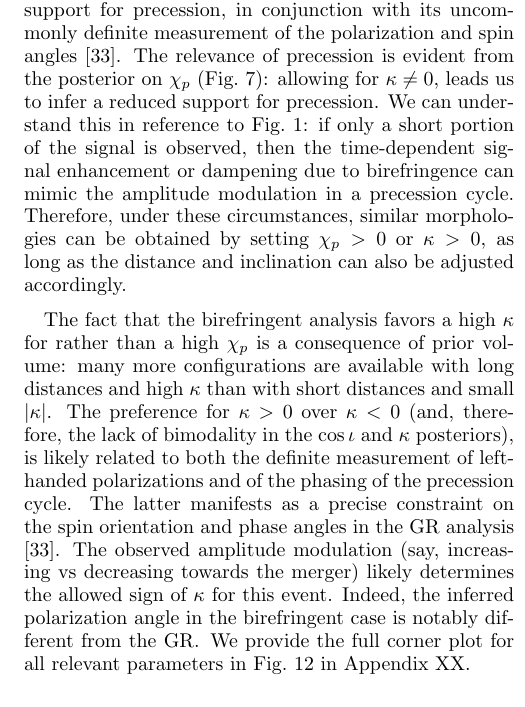
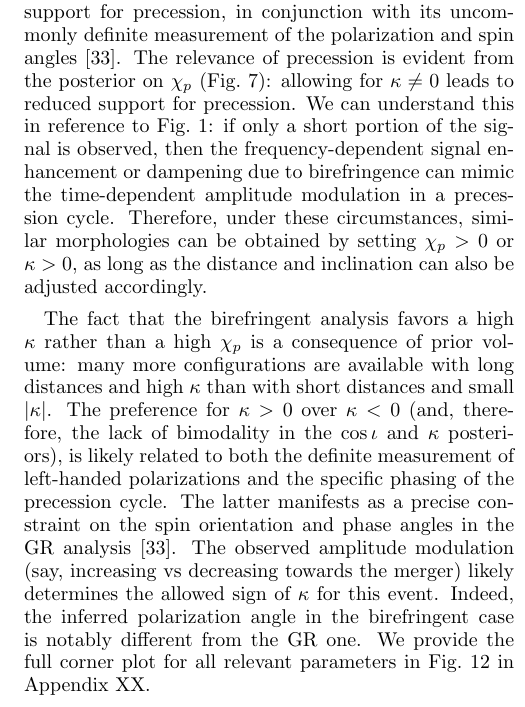
Before and after one commit to thomasckng/Constraining-Birefringence-with-GWTC-3, a LaTeX paper (src/tex/ms.tex): part of one column of page 6 of 10, cut so that both start at the same text. Compiled offline with pdfLaTeX; a LaTeX package or settings file that is missing is left out.

Commit message:
minor GW170818 tweaks

```diff
--- a/src/tex/ms.tex
+++ b/src/tex/ms.tex
@@ -391,15 +391,15 @@ This is similar to the degeneracy mentioned in Sec.~\ref{sec:inclination}.
 
 It is difficult to unequivocally identify a specific feature of the GW170818 data that leads to this posterior structure.
 However, it appears to be related to this event's support for precession, in conjunction with its uncommonly definite measurement of the polarization and spin angles \cite{Varma:2021csh}.
-The relevance of precession is evident from the posterior on $\chi_p$ (Fig.~\ref{fig:hist_GW170818}): allowing for $\kappa \neq 0$, leads us to infer a reduced support for precession.
-We can understand this in reference to Fig.~\ref{fig:birefringence}: if only a short portion of the signal is observed, then the time-dependent signal enhancement or dampening due to birefringence can mimic the amplitude modulation in a precession cycle.
+The relevance of precession is evident from the posterior on $\chi_p$ (Fig.~\ref{fig:hist_GW170818}): allowing for $\kappa \neq 0$ leads to reduced support for precession.
+We can understand this in reference to Fig.~\ref{fig:birefringence}: if only a short portion of the signal is observed, then the frequency-dependent signal enhancement or dampening due to birefringence can mimic the time-dependent amplitude modulation in a precession cycle.
 Therefore, under these circumstances, similar morphologies can be obtained by setting $\chi_p > 0$ or $\kappa > 0$, as long as the distance and inclination can also be adjusted accordingly.
 
-The fact that the birefringent analysis favors a high $\kappa$ for rather than a high $\chi_p$ is a consequence of prior volume: many more configurations are available with long distances and high $\kappa$ than with short distances and small $|\kappa|$.
-The preference for $\kappa > 0$ over $\kappa < 0$ (and, therefore, the lack of bimodality in the $\cos\iota$ and $\kappa$ posteriors), is likely related to both the definite measurement of left-handed polarizations and of the phasing of the precession cycle.
+The fact that the birefringent analysis favors a high $\kappa$ rather than a high $\chi_p$ is a consequence of prior volume: many more configurations are available with long distances and high $\kappa$ than with short distances and small $|\kappa|$.
+The preference for $\kappa > 0$ over $\kappa < 0$ (and, therefore, the lack of bimodality in the $\cos\iota$ and $\kappa$ posteriors), is likely related to both the definite measurement of left-handed polarizations and the specific phasing of the precession cycle.
 The latter manifests as a precise constraint on the spin orientation and phase angles in the \ac{GR} analysis \cite{Varma:2021csh}.
 The observed amplitude modulation (say, increasing vs decreasing towards the merger) likely determines the allowed sign of $\kappa$ for this event.
-Indeed, the inferred polarization angle in the birefringent case is notably different from the \ac{GR}.
+Indeed, the inferred polarization angle in the birefringent case is notably different from the \ac{GR} one.
 We provide the full corner plot for all relevant parameters in Fig.~\ref{fig:corner_GW170818_appendix} in Appendix XX.
 
 If our inference on $\kappa$ is tied to precession and the spin orientations, we might be susceptible to systematics in the modeling of spin angles in \textsc{IMRPhenomXPHM} and might thus benefit from further analysis with other waveforms like \textsc{NRSur7dq4} \cite{Varma:2018mmi}.
```
